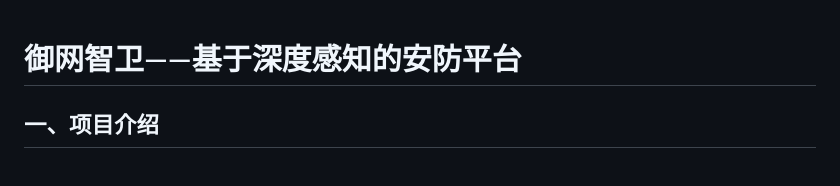
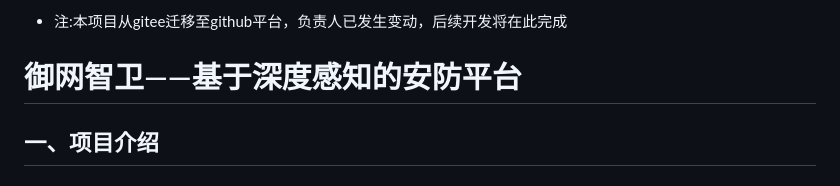
Before and after one commit to GTedd/security-platform, a Markdown page: README.md, the part around the change. Drawn GitHub-style.

Commit message:
更新了 README.md

```diff
--- a/README.md
+++ b/README.md
@@ -1,3 +1,5 @@
+* 注:本项目从gitee迁移至github平台，负责人已发生变动，后续开发将在此完成
+
 # 御网智卫——基于深度感知的安防平台
 ## 一、项目介绍
 ### 1、简述
```
